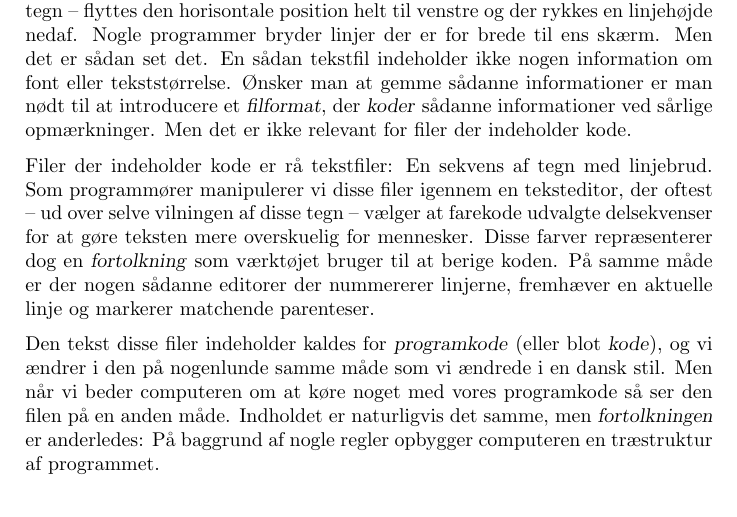
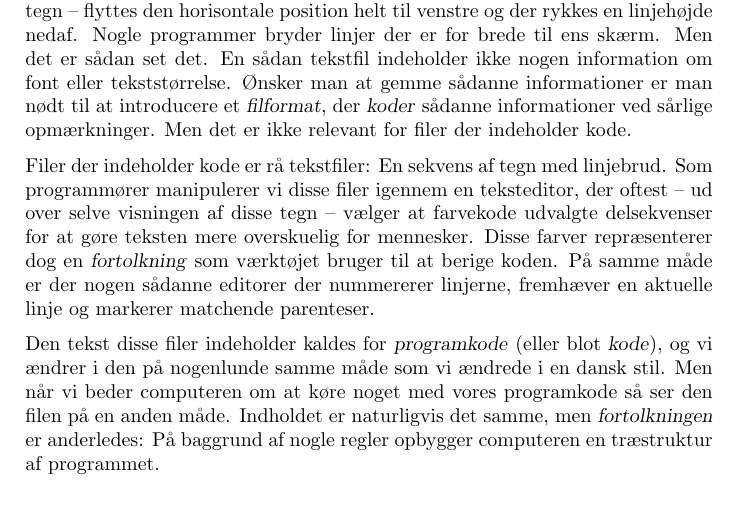
Before and after one commit to aslakjohansen/progintro, a LaTeX book (doc/document.tex, which reads doc/contents/lang/main.tex): part of page 10 of 25, cut so that both start at the same text. Compiled offline with pdfLaTeX.

Commit message:
Fixed a few typos

```diff
--- a/doc/contents/lang/main.tex
+++ b/doc/contents/lang/main.tex
@@ -30,7 +30,7 @@ Computer language design is just like a stroll in the park. Jurassic Park, that
 Indholdet af en fil er en sekvens af bytes, altså værdier der hver især har én af 256 mulige værdier. Når vi skriver tekst fortolkes disse bytes som tegn og de programmer vi bruger til at åbne sådanne filer vælger at tegne hvert tegn til højre for det forrige. Ved linjebrud -- der repræsenteres ved en bestemt sekvens af tegn -- flyttes den horisontale position helt til venstre og der rykkes en linjehøjde nedaf. Nogle programmer bryder linjer der er for brede til ens skærm. Men det er sådan set det. En sådan tekstfil indeholder ikke nogen information om font eller tekststørrelse. Ønsker man at gemme sådanne informationer er man nødt til at introducere et \textsl{filformat}, der \textsl{koder} sådanne informationer ved sårlige opmærkninger. Men det er ikke relevant for filer der indeholder kode.
 
 % human interpretation
-Filer der indeholder kode er rå tekstfiler: En sekvens af tegn med linjebrud. Som programmører manipulerer vi disse filer igennem en teksteditor, der oftest -- ud over selve vilningen af disse tegn -- vælger at farekode udvalgte delsekvenser for at gøre teksten mere overskuelig for mennesker. Disse farver repræsenterer dog en \textsl{fortolkning} som værktøjet bruger til at berige koden. På samme måde er der nogen sådanne editorer der nummererer linjerne, fremhæver en aktuelle linje og markerer matchende parenteser.
+Filer der indeholder kode er rå tekstfiler: En sekvens af tegn med linjebrud. Som programmører manipulerer vi disse filer igennem en teksteditor, der oftest -- ud over selve visningen af disse tegn -- vælger at farvekode udvalgte delsekvenser for at gøre teksten mere overskuelig for mennesker. Disse farver repræsenterer dog en \textsl{fortolkning} som værktøjet bruger til at berige koden. På samme måde er der nogen sådanne editorer der nummererer linjerne, fremhæver en aktuelle linje og markerer matchende parenteser.
 
 % machine interpretation
 Den tekst disse filer indeholder kaldes for \textsl{programkode} (eller blot \textsl{kode}), og vi ændrer i den på nogenlunde samme måde som vi ændrede i en dansk stil. Men når vi beder computeren om at køre noget med vores programkode så ser den filen på en anden måde. Indholdet er naturligvis det samme, men \textsl{fortolkningen} er anderledes: På baggrund af nogle regler opbygger computeren en træstruktur af programmet.
```
